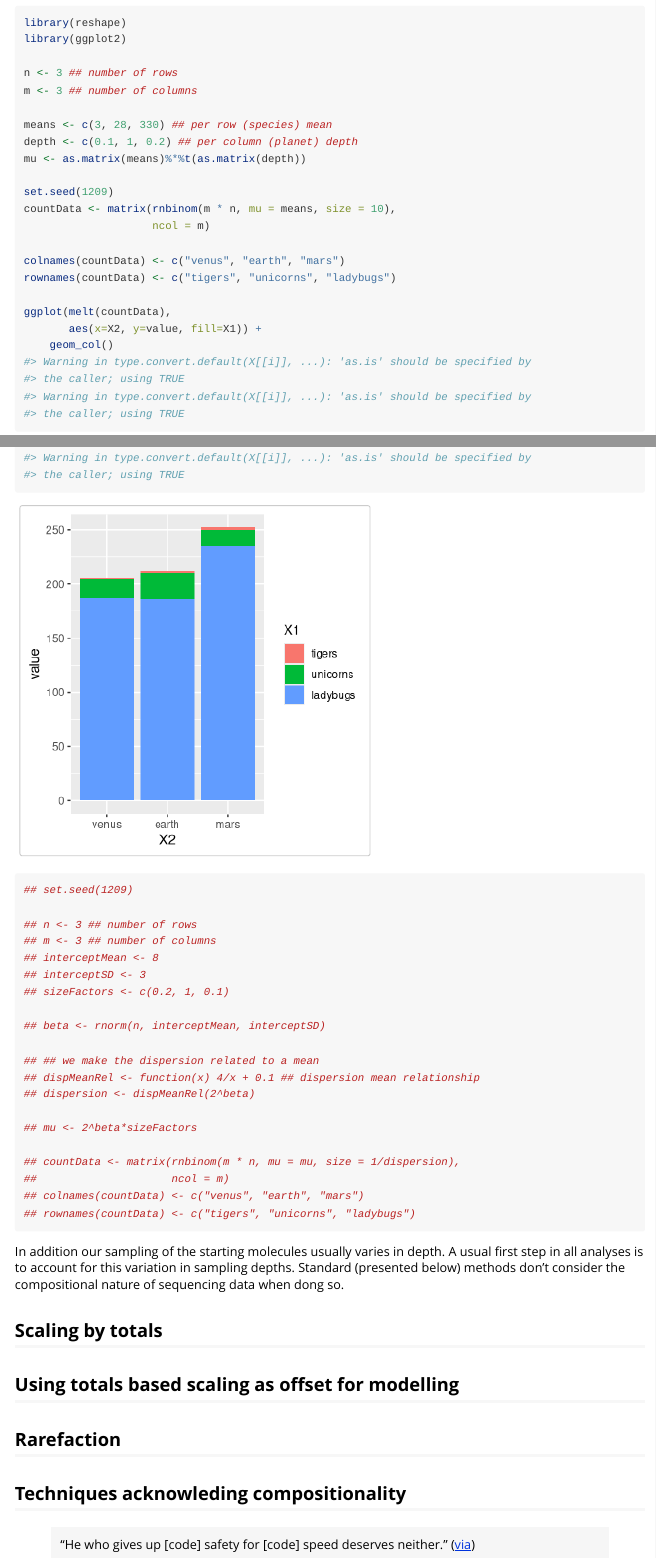
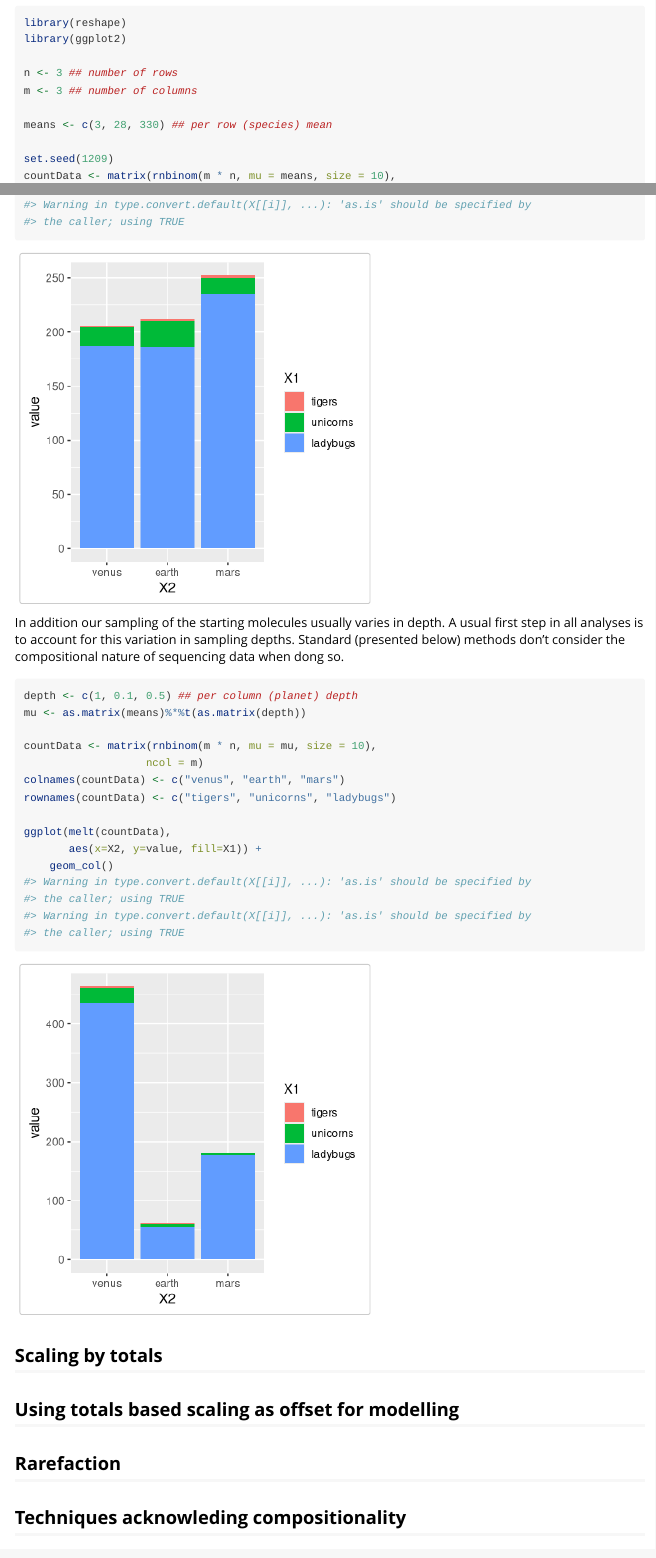
Before and after one commit to derele/CompoData, an R Markdown document (vignettes/CompData.Rmd): the page in a window 1100 px wide, from 730 px down, and a second part further down, joined at a grey line. Rendered offline with R 4.5, knitr and Pandoc, with nearby package versions.

Commit message:
introducing size factors

````diff
--- a/vignettes/CompData.Rmd
+++ b/vignettes/CompData.Rmd
@@ -62,8 +62,6 @@ n <- 3 ## number of rows
 m <- 3 ## number of columns
 
 means <- c(3, 28, 330) ## per row (species) mean
-depth <- c(0.1, 1, 0.2) ## per column (planet) depth
-mu <- as.matrix(means)%*%t(as.matrix(depth))
 
 set.seed(1209)
 countData <- matrix(rnbinom(m * n, mu = means, size = 10),
@@ -79,37 +77,28 @@ ggplot(melt(countData),
 ```
 
 
-
-```{r}
-## set.seed(1209)
-
-## n <- 3 ## number of rows
-## m <- 3 ## number of columns
-## interceptMean <- 8
-## interceptSD <- 3
-## sizeFactors <- c(0.2, 1, 0.1)
-
-## beta <- rnorm(n, interceptMean, interceptSD)
-
-## ## we make the dispersion related to a mean
-## dispMeanRel <- function(x) 4/x + 0.1 ## dispersion mean relationship
-## dispersion <- dispMeanRel(2^beta)
-
-## mu <- 2^beta*sizeFactors
-
-## countData <- matrix(rnbinom(m * n, mu = mu, size = 1/dispersion),
-##                     ncol = m)
-## colnames(countData) <- c("venus", "earth", "mars")
-## rownames(countData) <- c("tigers", "unicorns", "ladybugs")
-
-```
-
-
 In addition our sampling of the starting molecules usually varies in
 depth. A usual first step in all analyses is to account for this
 variation in sampling depths. Standard (presented below) methods
 don't consider the compositional nature of sequencing data when dong
 so.
+
+
+```{r, fig.show='hold', fig.height=4, fig.width=4}
+depth <- c(1, 0.1, 0.5) ## per column (planet) depth
+mu <- as.matrix(means)%*%t(as.matrix(depth))
+
+countData <- matrix(rnbinom(m * n, mu = mu, size = 10),
+                   ncol = m)
+colnames(countData) <- c("venus", "earth", "mars")
+rownames(countData) <- c("tigers", "unicorns", "ladybugs")
+
+ggplot(melt(countData),
+       aes(x=X2, y=value, fill=X1)) +
+    geom_col()
+```
+
+
 
 ## Scaling by totals
 
````
Also changed, not shown: 1 other file.
